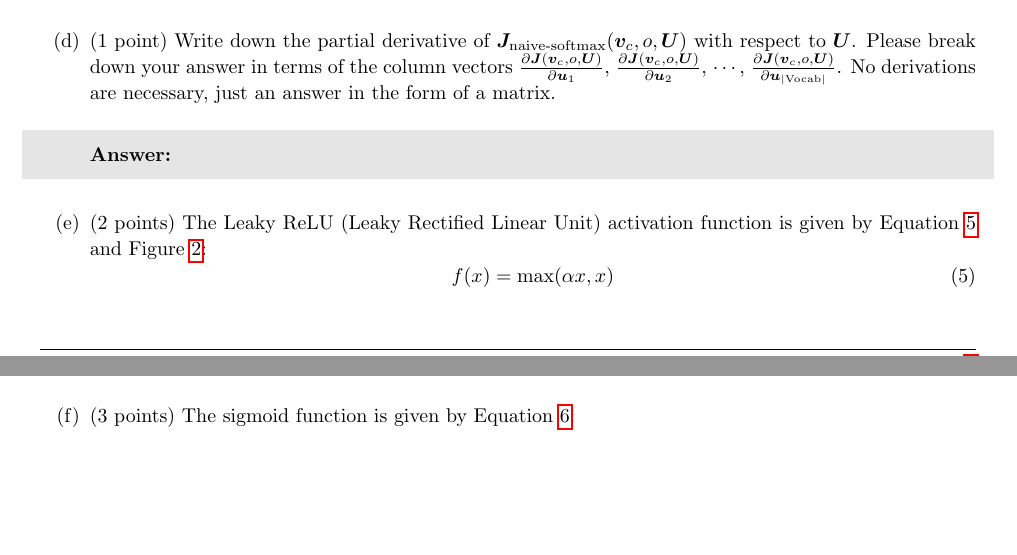
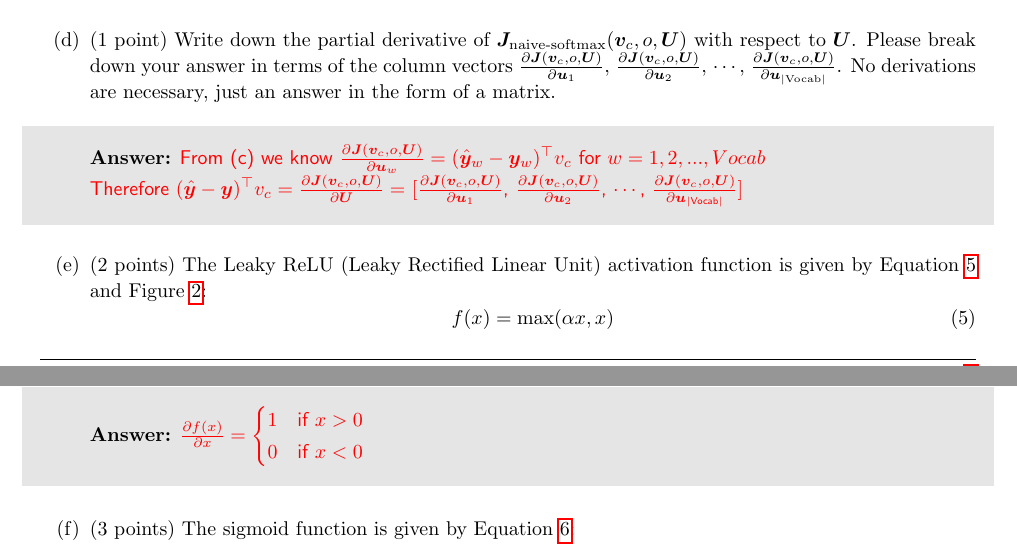
Before and after one commit to floriankark/cs224n-win2223, a LaTeX document (a2_written/a2_latex_template.tex): two parts of pages 3 and 4 of 7, joined at a grey line, cut so that both start at the same text, the shorter picture padded with empty space. Compiled offline with pdfLaTeX.

Commit message:
Update a2_latex_template.tex

```diff
--- a/a2_written/a2_latex_template.tex
+++ b/a2_written/a2_latex_template.tex
@@ -264,7 +264,8 @@ $\frac{\partial \bm J(\bm v_c, o, \bm U)}{\partial \bm u_w}
 
 \begin{shaded}
 \begin{answer}
-
+From (c) we know $\frac{\partial \bm J(\bm v_c, o, \bm U)}{\partial \bm u_w} = (\hat{\bm y}_w - \bm y_w)^\top v_{c}$ for $w = 1,2,...,Vocab$ \\
+Therefore $(\hat{\bm y} - \bm y)^\top v_{c} = \frac{\partial \bm J(\bm v_c, o, \bm U)}{\partial \bm U} =$ $[\frac{\partial \bm J(\bm v_c, o, \bm U)}{\partial \bm u_1}$, $\frac{\partial \bm J(\bm v_c, o, \bm U)}{\partial \bm u_2}$, $\cdots$, $\frac{\partial \bm J(\bm v_c, o, \bm U)}{\partial \bm u_{|\text{Vocab}|}}]$
 \end{answer}
 \end{shaded}
 
@@ -286,7 +287,10 @@ Where $x$ is a scalar and $0<\alpha <1$, please compute the derivative of $f(x)$
 
 \begin{shaded}
 \begin{answer}
-
+$\frac{\partial f(x)}{\partial x} = \begin{cases}
+        1 & \text{if } x > 0\\
+        0 & \text{if } x < 0
+    \end{cases}$
 \end{answer}
 \end{shaded}
 
```
